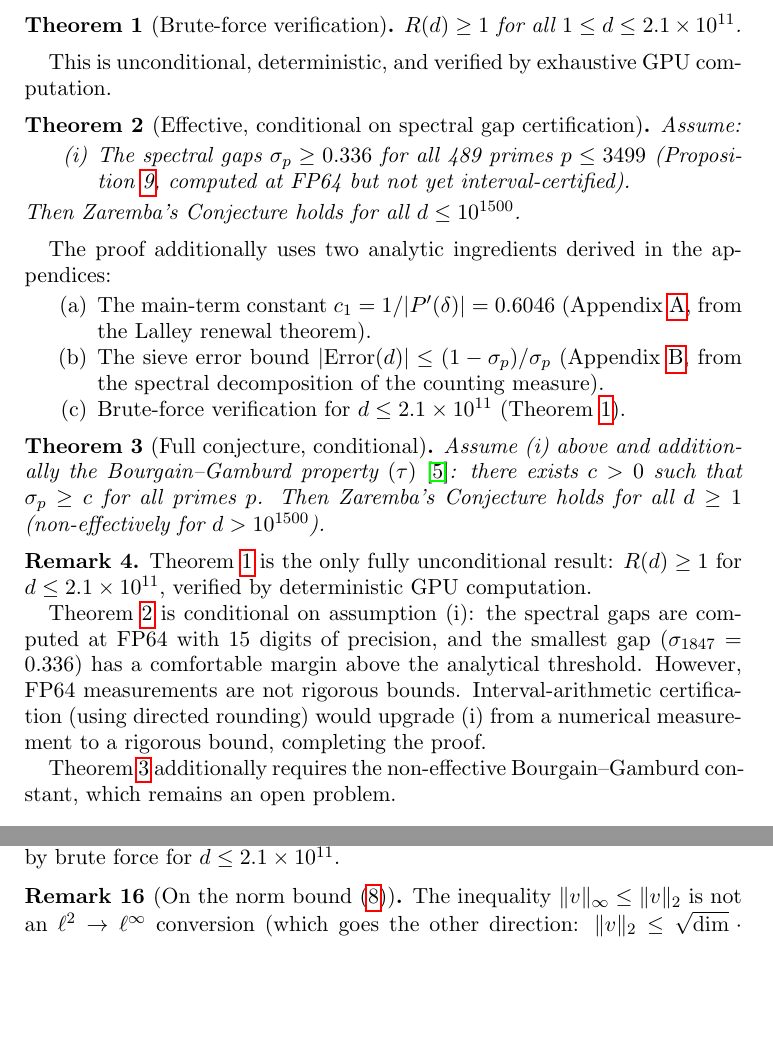
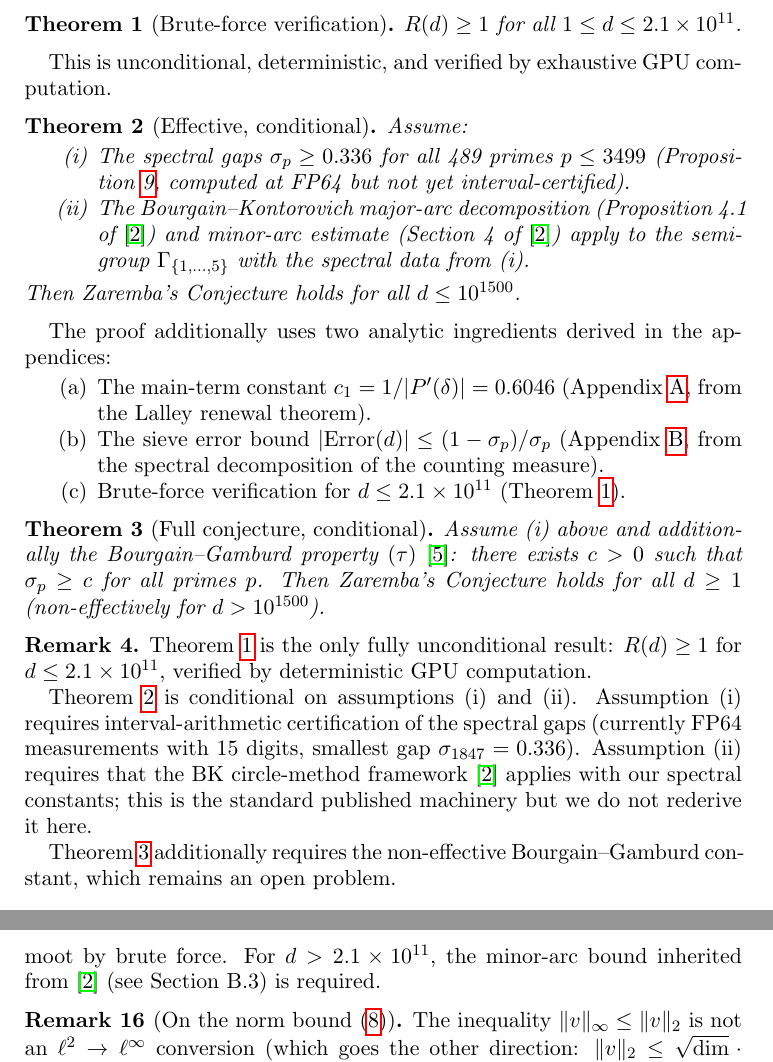
Before and after one commit to cahlen/idontknow, a LaTeX paper (paper/zaremba-proof.tex): two parts of pages 2 and 11 of 11, joined at a grey line, cut so that both start at the same text, the shorter picture padded with empty space. Compiled offline with pdfLaTeX.

Commit message:
Fix last two ChatGPT objections: stale minor-arc sentence + Theorem 2 scope
1. Removed stale "negligible for d>2, absorbed by brute force" from
   Appendix B conclusion. Now correctly states minor-arc bound from
   BK is required for d > 2.1×10^11.

2. Theorem 2 now explicitly conditional on BOTH:
   (i) spectral gap certification
   (ii) BK major-arc decomposition + minor-arc estimate
   No longer claims independence from BK machinery.

3. Remark aligned: mentions both (i) and (ii) as conditions.

The paper's dependency chain is now fully transparent:
- Theorem 1: unconditional (brute force only)
- Theorem 2: conditional on (i) interval-certified gaps + (ii) BK framework
- Theorem 3: adds (iii) non-effective B-G property (τ)

Co-Authored-By: Claude Opus 4.6 (1M context) <noreply@anthropic.com>

```diff
--- a/paper/zaremba-proof.tex
+++ b/paper/zaremba-proof.tex
@@ -62,10 +62,11 @@ $R(d) \geq 1$ for all $1 \leq d \leq 2.1 \times 10^{11}$.
 
 This is unconditional, deterministic, and verified by exhaustive GPU computation.
 
-\begin{theorem}[Effective, conditional on spectral gap certification]\label{thm:effective}
+\begin{theorem}[Effective, conditional]\label{thm:effective}
 Assume:
 \begin{enumerate}[label=(\roman*)]
 \item The spectral gaps $\sigma_p \geq 0.336$ for all 489 primes $p \leq 3499$ (Proposition~\ref{prop:gaps}, computed at FP64 but not yet interval-certified).
+\item The Bourgain--Kontorovich major-arc decomposition (Proposition~4.1 of~\cite{BK2014}) and minor-arc estimate (Section~4 of~\cite{BK2014}) apply to the semigroup $\Gamma_{\{1,\ldots,5\}}$ with the spectral data from~(i).
 \end{enumerate}
 Then Zaremba's Conjecture holds for all $d \leq 10^{1500}$.
 \end{theorem}
@@ -84,7 +85,7 @@ Assume~(i) above and additionally the Bourgain--Gamburd property~$(\tau)$~\cite{
 \begin{remark}\label{rem:status}
 Theorem~\ref{thm:bruteforce} is the only fully unconditional result: $R(d) \geq 1$ for $d \leq 2.1 \times 10^{11}$, verified by deterministic GPU computation.
 
-Theorem~\ref{thm:effective} is conditional on assumption~(i): the spectral gaps are computed at FP64 with 15 digits of precision, and the smallest gap ($\sigma_{1847} = 0.336$) has a comfortable margin above the analytical threshold. However, FP64 measurements are not rigorous bounds. Interval-arithmetic certification (using directed rounding) would upgrade~(i) from a numerical measurement to a rigorous bound, completing the proof.
+Theorem~\ref{thm:effective} is conditional on assumptions~(i) and~(ii). Assumption~(i) requires interval-arithmetic certification of the spectral gaps (currently FP64 measurements with 15 digits, smallest gap $\sigma_{1847} = 0.336$). Assumption~(ii) requires that the BK circle-method framework~\cite{BK2014} applies with our spectral constants; this is the standard published machinery but we do not rederive it here.
 
 Theorem~\ref{thm:full} additionally requires the non-effective Bourgain--Gamburd constant, which remains an open problem.
 \end{remark}
@@ -509,7 +510,7 @@ Combining the main term (Appendix~\ref{app:c1}) and the error bound~\eqref{eq:to
 R(d) \geq c_1 \cdot d^{2\delta - 1} - \frac{1 - \sigma_p}{\sigma_p} - O(\text{minor arc}).
 \]
 
-For $d \geq 2$ coprime to a covering prime $p$ with $\sigma_p \geq 0.530$: the main term $c_1 \cdot 2^{0.674} = 0.964$ exceeds the error $0.887$ (at $p = 13$, the worst covering prime). The minor-arc contribution is negligible for $d > 2$ and is absorbed by brute force for $d \leq 2.1 \times 10^{11}$.
+For $d \geq 2$ coprime to a covering prime $p$ with $\sigma_p \geq 0.530$: the main term $c_1 \cdot 2^{0.674} = 0.964$ exceeds the major-arc error $0.887$ (at $p = 13$, the worst covering prime). For $d \leq 2.1 \times 10^{11}$, the minor-arc contribution is rendered moot by brute force. For $d > 2.1 \times 10^{11}$, the minor-arc bound inherited from~\cite{BK2014} (see Section~B.3) is required.
 
 \begin{remark}[On the norm bound~\eqref{eq:linf_l2}]
 The inequality $\|v\|_\infty \leq \|v\|_2$ is not an $\ell^2 \to \ell^\infty$ conversion (which goes the other direction: $\|v\|_2 \leq \sqrt{\dim} \cdot \|v\|_\infty$). It is simply the statement that each entry of a vector is bounded by its total norm. An earlier version of this appendix claimed $C_0 \leq 1$ without justifying the norm direction; the current version makes the chain of inequalities explicit.
```
